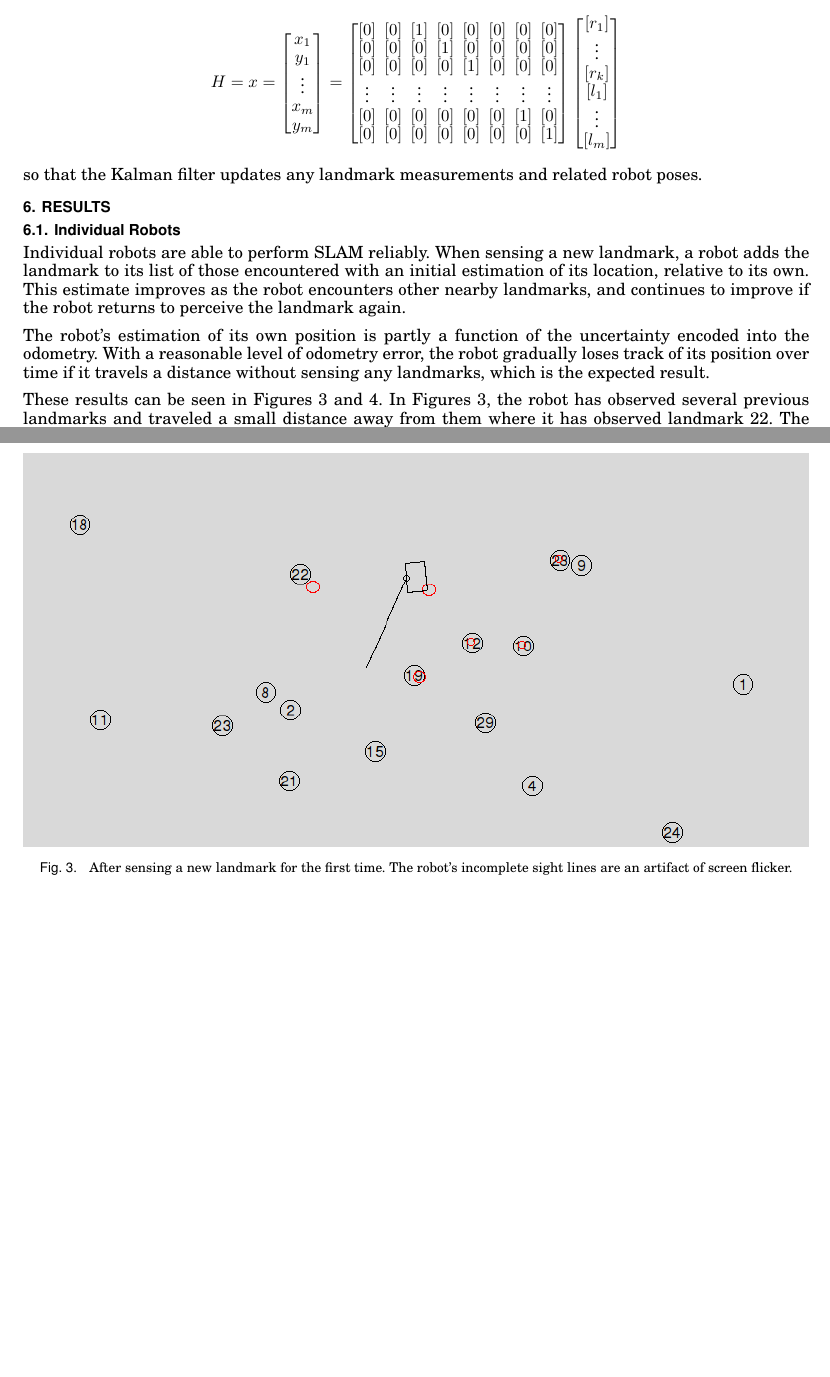
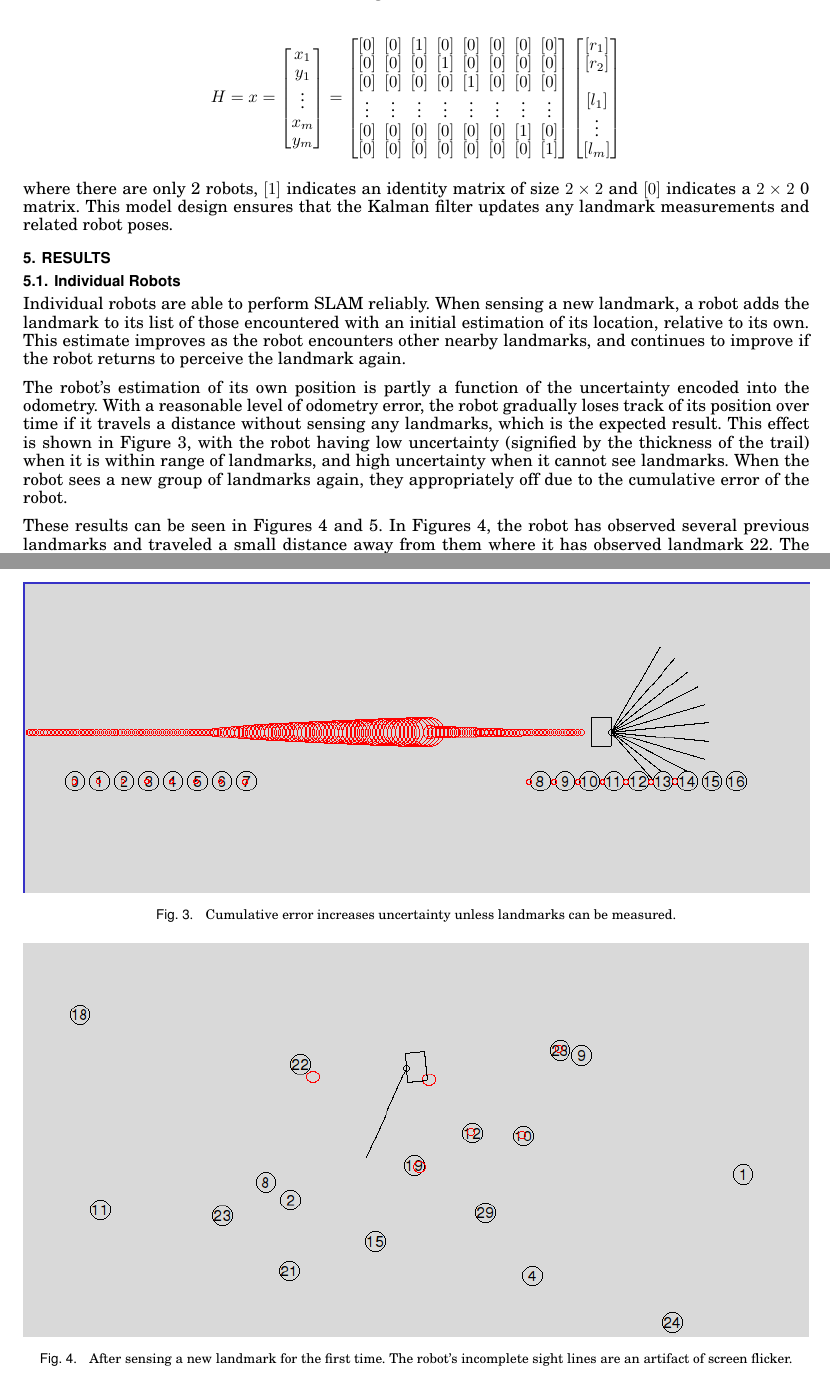
Before and after one commit to shaladdle/distslam, a LaTeX paper (report/writeup.tex): two parts of pages 7 and 8 of 8 before the commit and two parts of pages 7 and 8 of 9 after it, joined at a grey line, cut so that both start at the same text, the shorter picture padded with empty space. Compiled offline with pdfLaTeX.

Commit message:
Ready for a final pass?

```diff
--- a/report/writeup.tex
+++ b/report/writeup.tex
@@ -416,15 +410,15 @@ x
 \end{bmatrix}
 \begin{bmatrix}
     [ r_1 ] \\
-    \vdots \\
-    [ r_k ] \\
+    [ r_2 ] \\
+    \\
     [ l_1 ] \\
     \vdots \\
     [ l_m ] \\
 \end{bmatrix}
 $$
 
-so that the Kalman filter updates any landmark measurements and related robot poses.
+where there are only 2 robots, $[1]$ indicates an identity matrix of size $2\times 2$ and $[0]$ indicates a $2\times 2$ 0 matrix. This model design ensures that the Kalman filter updates any landmark measurements and related robot poses.
 
 \section{Results}
 
@@ -432,7 +426,13 @@ so that the Kalman filter updates any landmark measurements and related robot po
 
 Individual robots are able to perform SLAM reliably.  When sensing a new landmark, a robot adds the landmark to its list of those encountered with an initial estimation of its location, relative to its own.  This estimate improves as the robot encounters other nearby landmarks, and continues to improve if the robot returns to perceive the landmark again.
 
-The robot's estimation of its own position is partly a function of the uncertainty encoded into the odometry.  With a reasonable level of odometry error, the robot gradually loses track of its position over time if it travels a distance without sensing any landmarks, which is the expected result.
+The robot's estimation of its own position is partly a function of the uncertainty encoded into the odometry.  With a reasonable level of odometry error, the robot gradually loses track of its position over time if it travels a distance without sensing any landmarks, which is the expected result. This effect is shown in Figure \ref{fig:waypoints}, with the robot having low uncertainty (signified by the thickness of the trail) when it is within range of landmarks, and high uncertainty when it cannot see landmarks. When the robot sees a new group of landmarks again, they appropriately off due to the cumulative error of the robot.
+
+\begin{figure}[h!]
+\includegraphics[width=\textwidth]{waypoints.png}
+\caption{Cumulative error increases uncertainty unless landmarks can be measured.}
+\label{fig:waypoints}
+\end{figure}
 
 \begin{figure}[h!]
 \includegraphics[width=\textwidth]{update1.png}
```
Also changed, not shown: report/writeup.tex (7 more changed lines).
